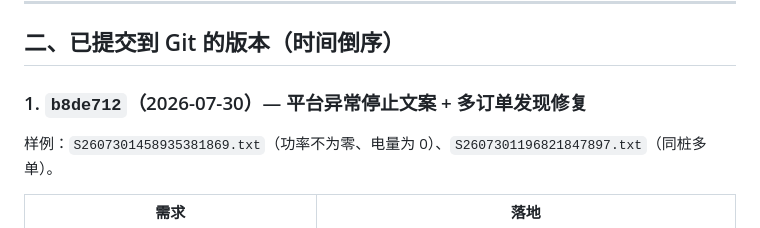
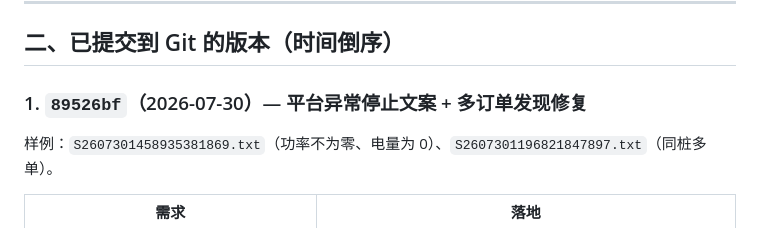
Before and after one commit to OoxdD/ev-charger-protocol-agent, a Markdown page: remark/改动与工作汇总.md, the part around the change. Rendered like a GitHub page.

Commit message:
Record commit hash 89526bf in changelog.
Co-authored-by: Cursor <cursoragent@cursor.com>

```diff
--- a/remark/改动与工作汇总.md
+++ b/remark/改动与工作汇总.md
@@ -19,7 +19,7 @@
 
 ## 二、已提交到 Git 的版本（时间倒序）
 
-### 1. `b8de712`（2026-07-30）— 平台异常停止文案 + 多订单发现修复
+### 1. `89526bf`（2026-07-30）— 平台异常停止文案 + 多订单发现修复
 
 样例：`S2607301458935381869.txt`（功率不为零、电量为 0）、`S2607301196821847897.txt`（同桩多单）。
 
```
